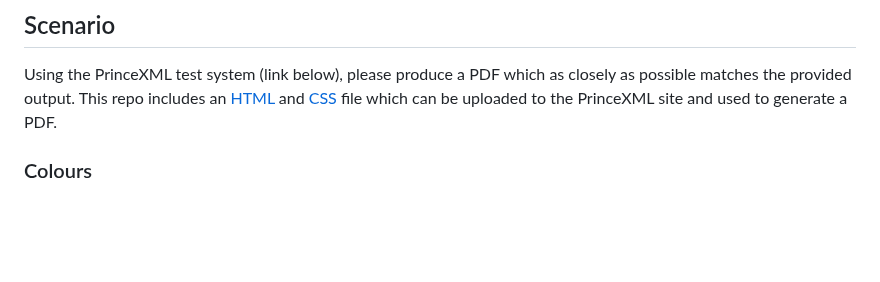
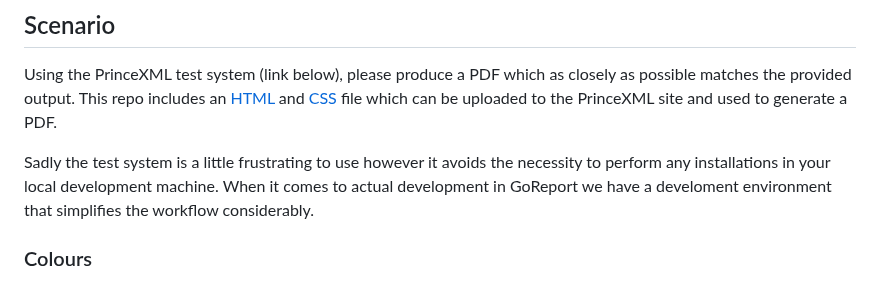
Before and after one commit to GoReport/goreport-technical-assessment, a Markdown page: README.md, the part around the change. Rendered like a GitHub page; blank space fills up the shorter version.

```diff
--- a/README.md
+++ b/README.md
@@ -10,6 +10,8 @@ This technical challenge is an introduction to PrinceXML by providing you with H
 ## Scenario
 
 Using the PrinceXML test system (link below), please produce a PDF which as closely as possible matches the provided output. This repo includes an [HTML](https://github.com/GoReport/goreport-technical-assessment/blob/c7e7523755c6527e94edf739a4ebad56a38cc953/index.html) and [CSS](https://github.com/GoReport/goreport-technical-assessment/blob/c7e7523755c6527e94edf739a4ebad56a38cc953/main.css) file which can be uploaded to the PrinceXML site and used to generate a PDF.
+
+Sadly the test system is a little frustrating to use however it avoids the necessity to perform any installations in your local development machine. When it comes to actual development in GoReport we have a develoment environment that simplifies the workflow considerably.
 
 ### Colours
 
```
